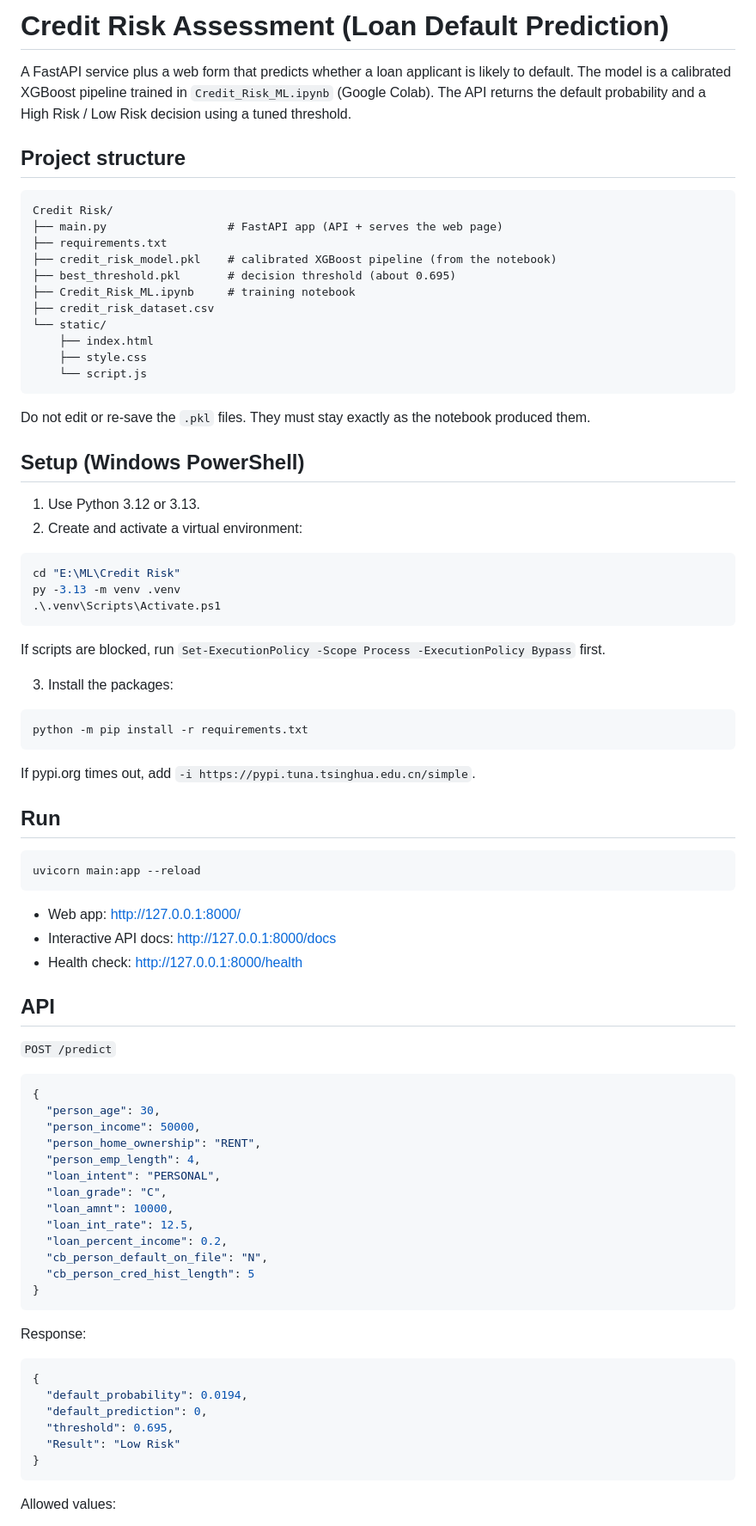
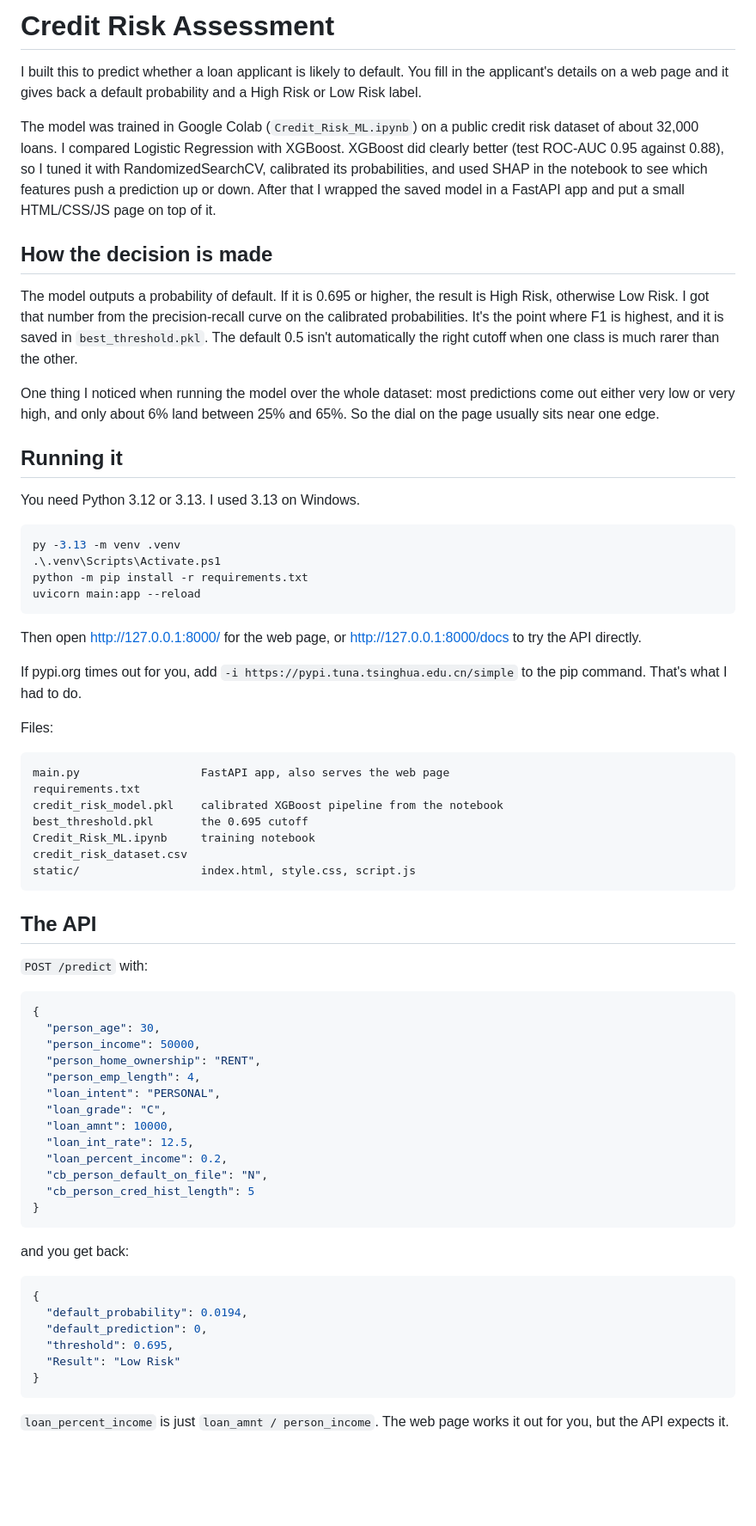
Before and after one commit to ani-sha-27/credit-risk-assessment, a Markdown page: README.md, the part around one of its changes. Shown at 86% size. Drawn GitHub-style; blank space fills up the shorter version.

Commit message:
Rewrite README

````diff
--- a/README.md
+++ b/README.md
@@ -1,60 +1,45 @@
-# Credit Risk Assessment (Loan Default Prediction)
+# Credit Risk Assessment
 
-A FastAPI service plus a web form that predicts whether a loan applicant is likely to default.
-The model is a calibrated XGBoost pipeline trained in `Credit_Risk_ML.ipynb` (Google Colab). The API returns the default probability and a High Risk / Low Risk decision using a tuned threshold.
+I built this to predict whether a loan applicant is likely to default. You fill in the applicant's details on a web page and it gives back a default probability and a High Risk or Low Risk label.
 
-## Project structure
+The model was trained in Google Colab (`Credit_Risk_ML.ipynb`) on a public credit risk dataset of about 32,000 loans. I compared Logistic Regression with XGBoost. XGBoost did clearly better (test ROC-AUC 0.95 against 0.88), so I tuned it with RandomizedSearchCV, calibrated its probabilities, and used SHAP in the notebook to see which features push a prediction up or down. After that I wrapped the saved model in a FastAPI app and put a small HTML/CSS/JS page on top of it.
 
-```
-Credit Risk/
-├── main.py                  # FastAPI app (API + serves the web page)
-├── requirements.txt
-├── credit_risk_model.pkl    # calibrated XGBoost pipeline (from the notebook)
-├── best_threshold.pkl       # decision threshold (about 0.695)
-├── Credit_Risk_ML.ipynb     # training notebook
-├── credit_risk_dataset.csv
-└── static/
-    ├── index.html
-    ├── style.css
-    └── script.js
-```
+## How the decision is made
 
-Do not edit or re-save the `.pkl` files. They must stay exactly as the notebook produced them.
+The model outputs a probability of default. If it is 0.695 or higher, the result is High Risk, otherwise Low Risk. I got that number from the precision-recall curve on the calibrated probabilities. It's the point where F1 is highest, and it is saved in `best_threshold.pkl`. The default 0.5 isn't automatically the right cutoff when one class is much rarer than the other.
 
-## Setup (Windows PowerShell)
+One thing I noticed when running the model over the whole dataset: most predictions come out either very low or very high, and only about 6% land between 25% and 65%. So the dial on the page usually sits near one edge.
 
-1. Use Python 3.12 or 3.13.
-2. Create and activate a virtual environment:
+## Running it
+
+You need Python 3.12 or 3.13. I used 3.13 on Windows.
 
 ```powershell
-cd "E:\ML\Credit Risk"
 py -3.13 -m venv .venv
 .\.venv\Scripts\Activate.ps1
-```
-
-If scripts are blocked, run `Set-ExecutionPolicy -Scope Process -ExecutionPolicy Bypass` first.
-
-3. Install the packages:
-
-```powershell
 python -m pip install -r requirements.txt
-```
-
-If pypi.org times out, add `-i https://pypi.tuna.tsinghua.edu.cn/simple`.
-
-## Run
-
-```powershell
 uvicorn main:app --reload
 ```
 
-- Web app: http://127.0.0.1:8000/
-- Interactive API docs: http://127.0.0.1:8000/docs
-- Health check: http://127.0.0.1:8000/health
+Then open http://127.0.0.1:8000/ for the web page, or http://127.0.0.1:8000/docs to try the API directly.
 
-## API
+If pypi.org times out for you, add `-i https://pypi.tuna.tsinghua.edu.cn/simple` to the pip command. That's what I had to do.
 
-`POST /predict`
+Files:
+
+```
+main.py                  FastAPI app, also serves the web page
+requirements.txt
+credit_risk_model.pkl    calibrated XGBoost pipeline from the notebook
+best_threshold.pkl       the 0.695 cutoff
+Credit_Risk_ML.ipynb     training notebook
+credit_risk_dataset.csv
+static/                  index.html, style.css, script.js
+```
+
+## The API
+
+`POST /predict` with:
 
 ```json
 {
@@ -72,7 +57,7 @@ uvicorn main:app --reload
 }
 ```
 
-Response:
+and you get back:
 
 ```json
 {
@@ -83,5 +68,5 @@ Response:
 }
 ```
 
-Allowed values:
+`loan_percent_income` is just `loan_amnt / person_income`. The web page works it out for you, but the API expects it.
 
````
Also changed, not shown: other parts of README.md (+8 -24 lines).
